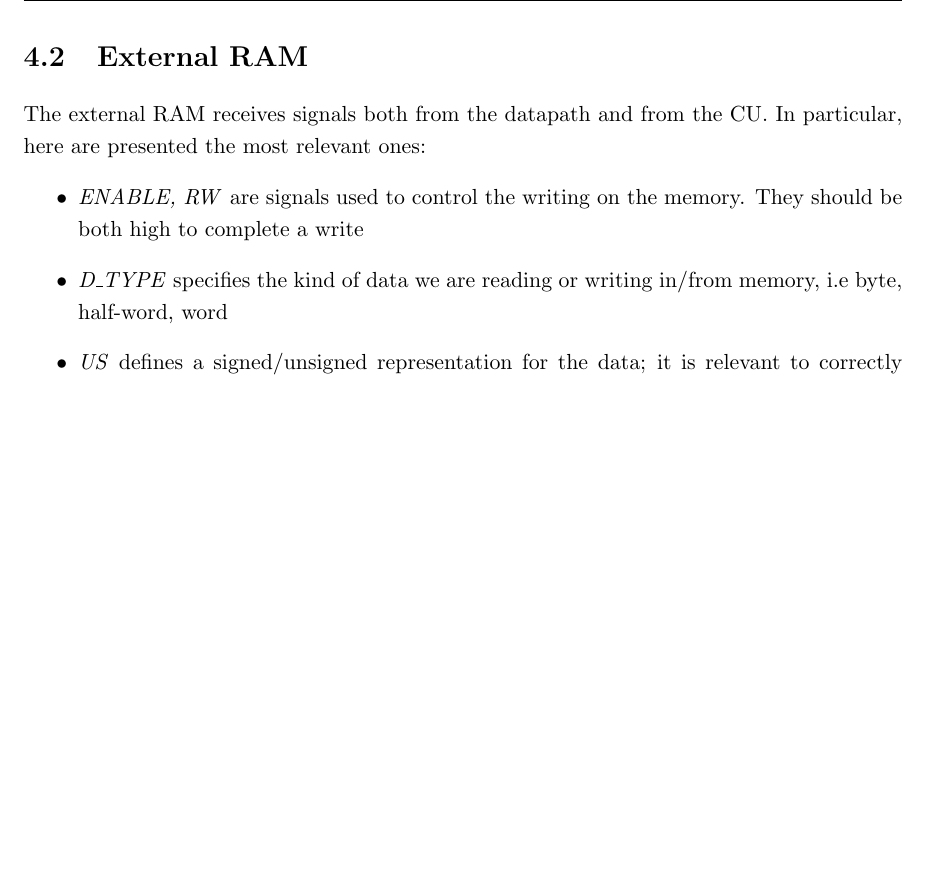
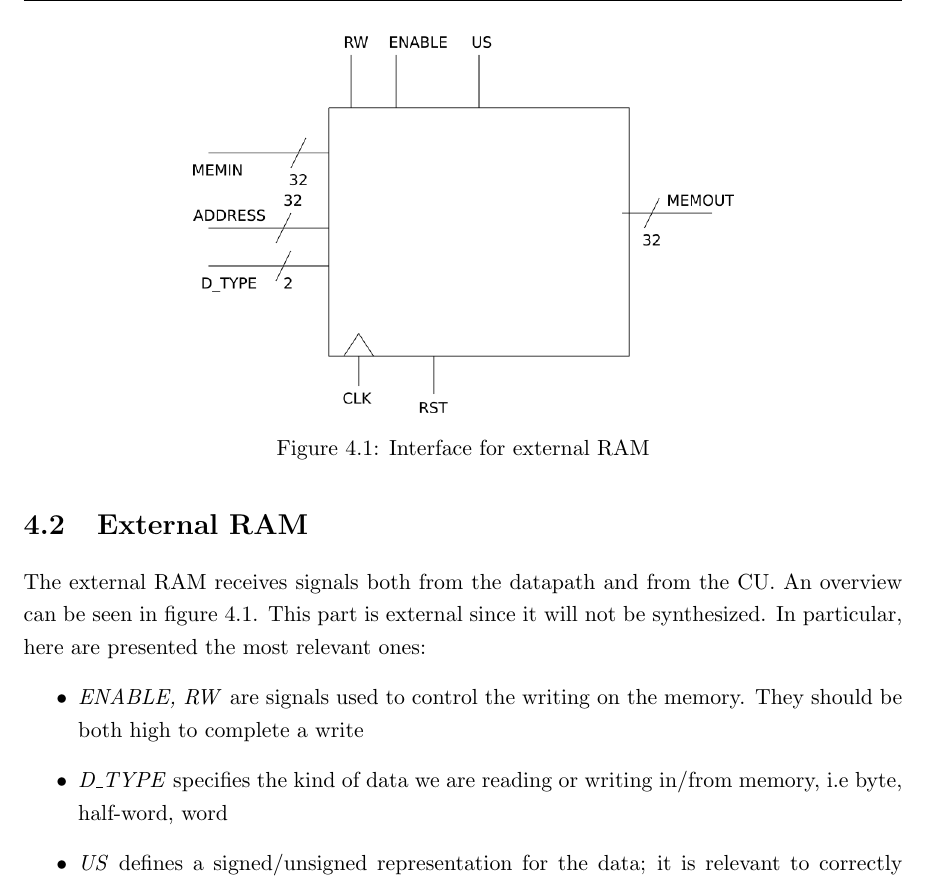
Before and after one commit to groggero95/DLX, a LaTeX thesis (Report/DLX_report.tex, which reads Report/chapters/chap_mem.tex): part of page 13 of 16, cut at the place of the change, the shorter picture padded with empty space. Compiled offline with pdfLaTeX.

Commit message:
Finished report - Memory stage

```diff
--- a/Report/chapters/chap_mem.tex
+++ b/Report/chapters/chap_mem.tex
@@ -30,7 +30,7 @@ All these registers share the same reset, clock and enable signals. They differ
 
 \section{External RAM}
 \label{ram}
-The external RAM receives signals both from the datapath and from the CU. In particular, here are presented the most relevant ones:
+The external RAM receives signals both from the datapath and from the CU. An overview can be seen in figure \ref{ext_ram_fig}. This part is external since it will not be synthesized. In particular, here are presented the most relevant ones:
 \begin{itemize}
 	\item \textit{ENABLE, RW} are signals used to control the writing on the memory. They should be both high to complete a write
 	\item \textit{D\_TYPE} specifies the kind of data we are reading or writing in/from memory, i.e byte, half-word, word
@@ -42,5 +42,9 @@ The external RAM receives signals both from the datapath and from the CU. In par
 
 While the writing is performed synchronously only if the \textit{RW} signal is high, there is always a value in correspondence of the output signal. This means that a read always happens, and a value is written every time on the \textit{MEMOUT} signal. This value will be eventually discarded in the following stages.
 
-
-% add picture of memory here
+\begin{figure}
+	\centering
+	\includegraphics[scale=0.5]{chapters/figures/ram_ext}
+	\caption{Interface for external RAM}
+	\label{ext_ram_fig}
+\end{figure}
```
Also changed, not shown: Report/DLX_report.pdf, Report/chapters/figures/ram_ext.png (added), 3 other files.
